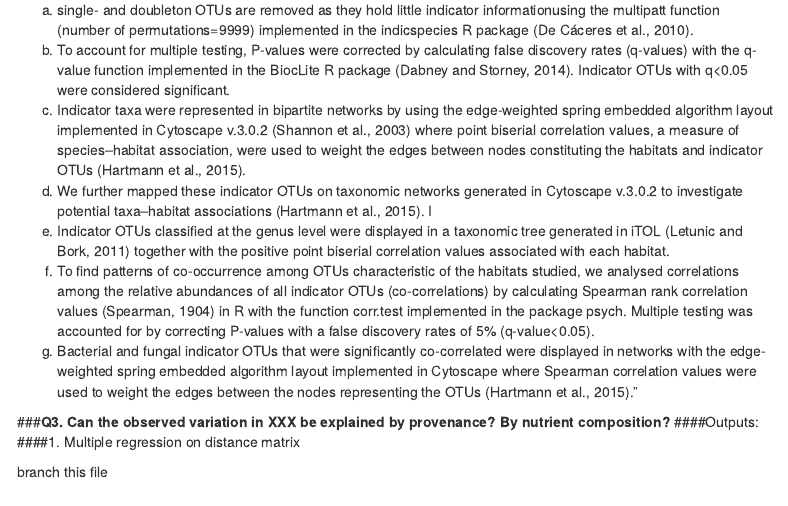
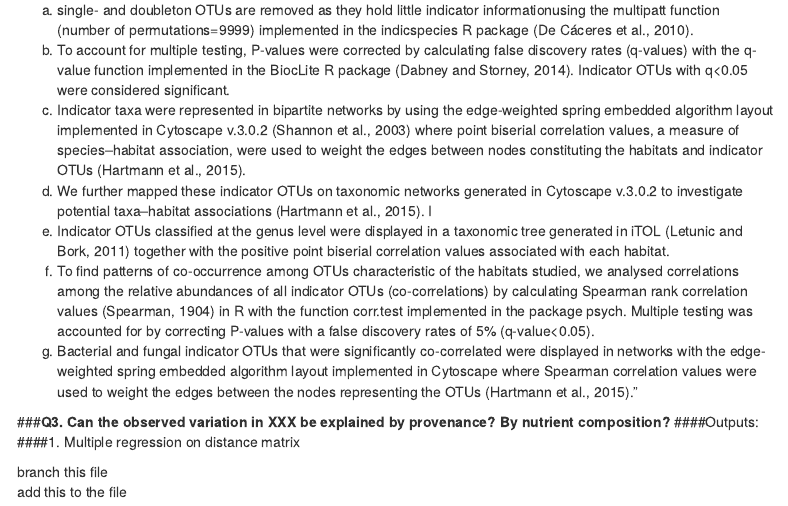
Before and after one commit to mmaltz/DustMS_Rmarkdown, an R Markdown document (dustms.Rmd): the page in a window 1100 px wide, from 620 px down. Rendered offline with R 4.5, knitr and Pandoc, with nearby package versions; menus at the side of the page are left out.

Commit message:
update
version werk

```diff
--- a/dustms.Rmd
+++ b/dustms.Rmd
@@ -47,3 +47,4 @@ This procedure identifies OTUs as indicator species independently from their abu
 ####1. Multiple regression on distance matrix
 
 branch this file
+add this to the file
```
